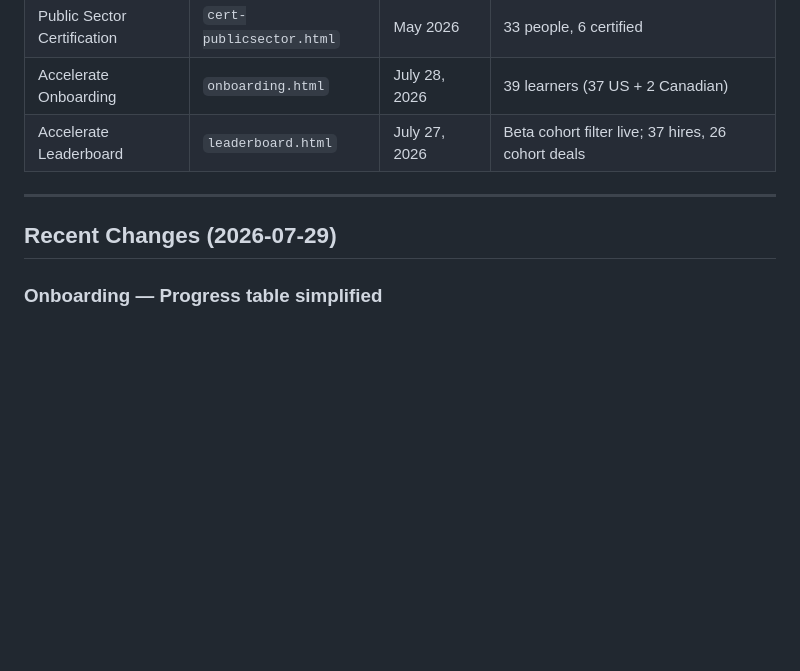
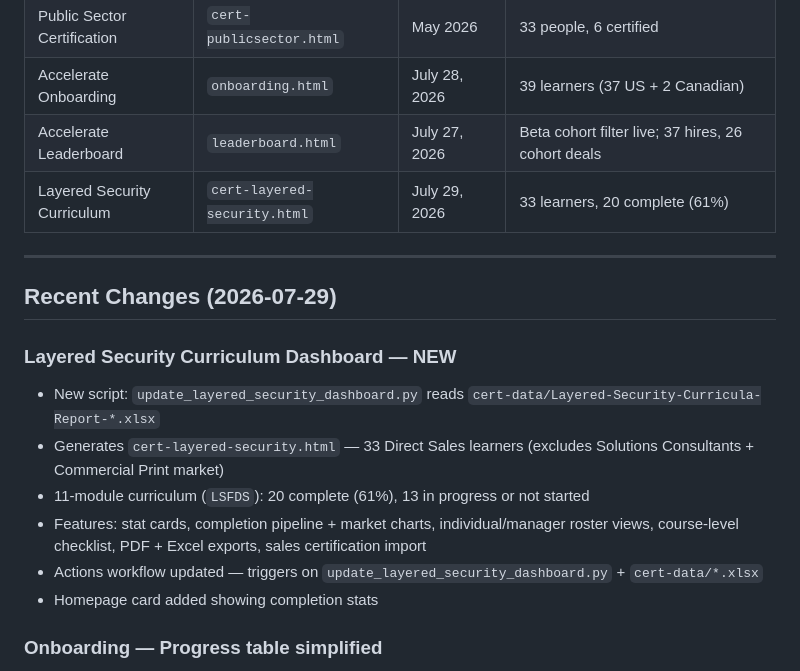
Before and after one commit to jasonackerman1/playbook-dashboard, a Markdown page: PROJECT_STATUS.md, the part around the change. Drawn GitHub-style; blank space fills up the shorter version.

Commit message:
Update PROJECT_STATUS.md for July 29, 2026: add Layered Security dashboard
Co-Authored-By: Claude Sonnet 4.6 <noreply@anthropic.com>

```diff
--- a/PROJECT_STATUS.md
+++ b/PROJECT_STATUS.md
@@ -14,10 +14,19 @@ Last updated: 2026-07-29
 | Public Sector Certification | `cert-publicsector.html` | May 2026 | 33 people, 6 certified |
 | Accelerate Onboarding | `onboarding.html` | July 28, 2026 | 39 learners (37 US + 2 Canadian) |
 | Accelerate Leaderboard | `leaderboard.html` | July 27, 2026 | Beta cohort filter live; 37 hires, 26 cohort deals |
+| Layered Security Curriculum | `cert-layered-security.html` | July 29, 2026 | 33 learners, 20 complete (61%) |
 
 ---
 
 ## Recent Changes (2026-07-29)
+
+### Layered Security Curriculum Dashboard — NEW
+- New script: `update_layered_security_dashboard.py` reads `cert-data/Layered-Security-Curricula-Report-*.xlsx`
+- Generates `cert-layered-security.html` — 33 Direct Sales learners (excludes Solutions Consultants + Commercial Print market)
+- 11-module curriculum (`LSFDS`): 20 complete (61%), 13 in progress or not started
+- Features: stat cards, completion pipeline + market charts, individual/manager roster views, course-level checklist, PDF + Excel exports, sales certification import
+- Actions workflow updated — triggers on `update_layered_security_dashboard.py` + `cert-data/*.xlsx`
+- Homepage card added showing completion stats
 
 ### Onboarding — Progress table simplified
 - **Playbook dot removed** from learner name cells — engagement info still in the individual modal card
```
